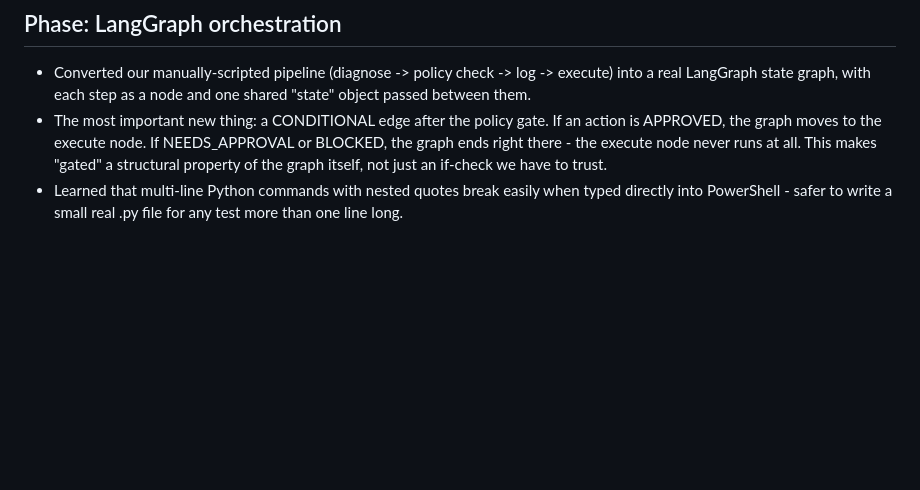
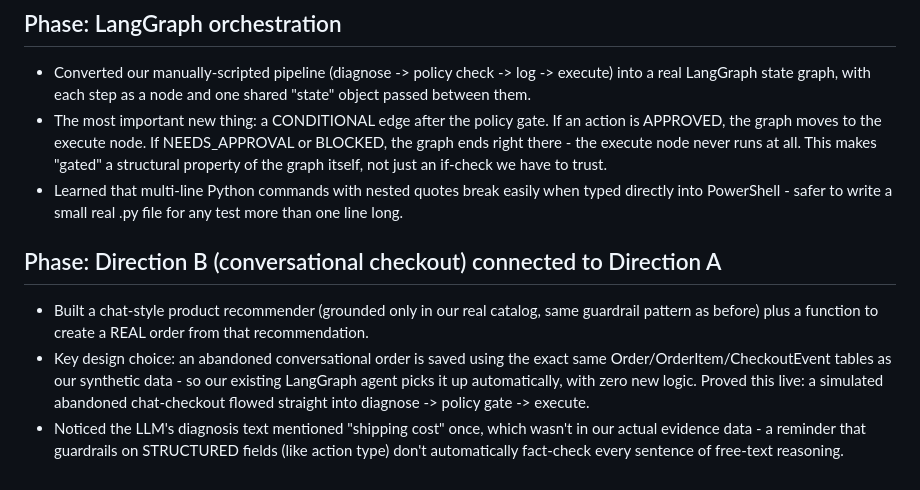
Before and after one commit to sumit2000-deltech/revenue-autopilot, a Markdown page: LEARNING.md, the part around the change. GitHub-like rendering; blank space fills up the shorter version.

Commit message:
Update LEARNING.md: Direction B connected to Direction A

```diff
--- a/LEARNING.md
+++ b/LEARNING.md
@@ -41,3 +41,9 @@
 - Converted our manually-scripted pipeline (diagnose -> policy check -> log -> execute) into a real LangGraph state graph, with each step as a node and one shared "state" object passed between them.
 - The most important new thing: a CONDITIONAL edge after the policy gate. If an action is APPROVED, the graph moves to the execute node. If NEEDS_APPROVAL or BLOCKED, the graph ends right there - the execute node never runs at all. This makes "gated" a structural property of the graph itself, not just an if-check we have to trust.
 - Learned that multi-line Python commands with nested quotes break easily when typed directly into PowerShell - safer to write a small real .py file for any test more than one line long.
+
+## Phase: Direction B (conversational checkout) connected to Direction A
+
+- Built a chat-style product recommender (grounded only in our real catalog, same guardrail pattern as before) plus a function to create a REAL order from that recommendation.
+- Key design choice: an abandoned conversational order is saved using the exact same Order/OrderItem/CheckoutEvent tables as our synthetic data - so our existing LangGraph agent picks it up automatically, with zero new logic. Proved this live: a simulated abandoned chat-checkout flowed straight into diagnose -> policy gate -> execute.
+- Noticed the LLM's diagnosis text mentioned "shipping cost" once, which wasn't in our actual evidence data - a reminder that guardrails on STRUCTURED fields (like action type) don't automatically fact-check every sentence of free-text reasoning.
```
